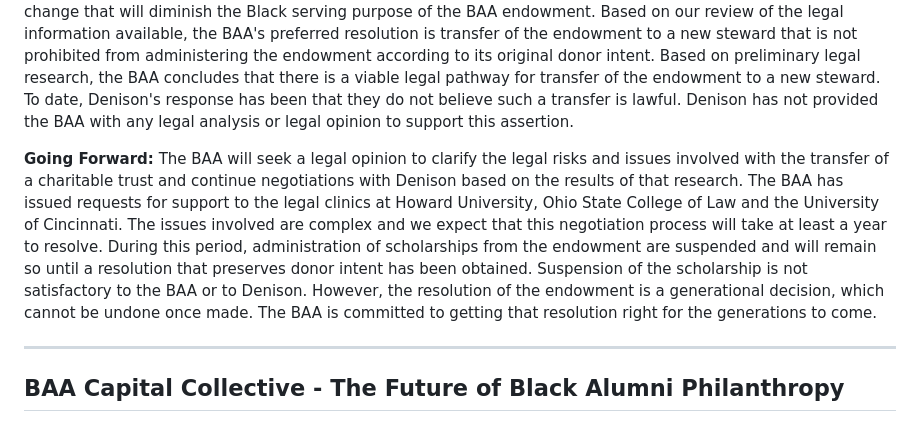
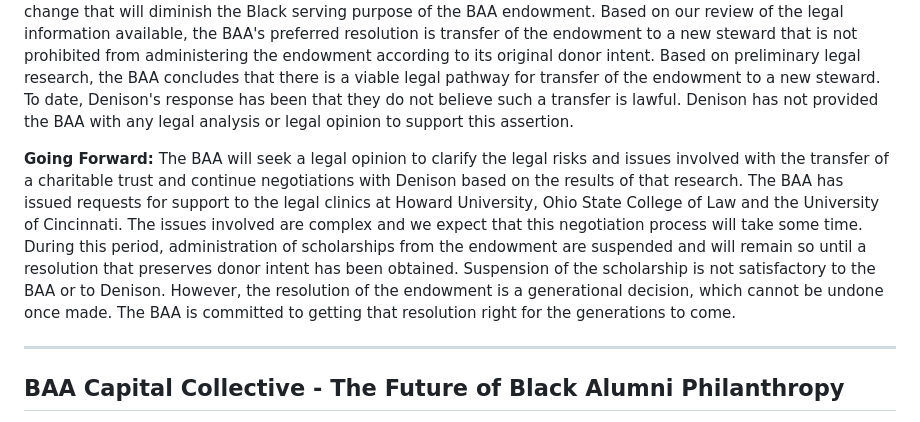
Before and after one commit to Denisonbaa/site, a Markdown page: newsletter/q1-2026.md, the part around the change. Rendered like a GitHub page.

Commit message:
Update Newsletter Issue “q1-2026”

```diff
--- a/newsletter/q1-2026.md
+++ b/newsletter/q1-2026.md
@@ -292,7 +292,7 @@ We publish quarterly. This is Vol. 1, No. 1. We're glad you're here.
 
 **Current Status:**  Denison has asked the BAA to consent to an amendment of the gift agreement which governs the BAA Endowment to change it from an identity based award to a need based award. It would become a generic scholarship award no longer set aside for Black students, contrary to the BAA's intent when the scholarship was created.  The BAA has refused consent to such an amendment and will not now nor in the future consent to any change that will diminish the Black serving purpose of the BAA endowment.  Based on our review of the legal information available, the BAA's preferred resolution is transfer of the endowment to a new steward that is not prohibited from administering the endowment according to its original donor intent.  Based on preliminary legal research,  the BAA concludes that there is a viable legal pathway for transfer of the endowment to a new steward.  To date, Denison's response has been that they do not believe such a transfer is lawful. Denison has not provided the BAA with any legal analysis or legal opinion to support this assertion.
 
-**Going Forward:** The BAA will seek a legal opinion to clarify the legal risks and issues involved with the transfer of a charitable trust and continue negotiations with Denison based on the results of that research.  The BAA has issued requests for support to the legal clinics at Howard University, Ohio State College of Law and the University of Cincinnati. The issues involved are complex and we expect that this negotiation process will take at least a year to resolve. During this period, administration of scholarships from the endowment are suspended and will remain so until a resolution that preserves donor intent has been obtained. Suspension of the scholarship is not satisfactory to the BAA or to Denison. However, the resolution of the endowment is a generational decision, which cannot be undone once made. The BAA is committed to getting that resolution right for the generations to come.
+**Going Forward:** The BAA will seek a legal opinion to clarify the legal risks and issues involved with the transfer of a charitable trust and continue negotiations with Denison based on the results of that research.  The BAA has issued requests for support to the legal clinics at Howard University, Ohio State College of Law and the University of Cincinnati. The issues involved are complex and we expect that this negotiation process will take some time. During this period, administration of scholarships from the endowment are suspended and will remain so until a resolution that preserves donor intent has been obtained. Suspension of the scholarship is not satisfactory to the BAA or to Denison. However, the resolution of the endowment is a generational decision, which cannot be undone once made. The BAA is committed to getting that resolution right for the generations to come.
 
 - - -
 
```
